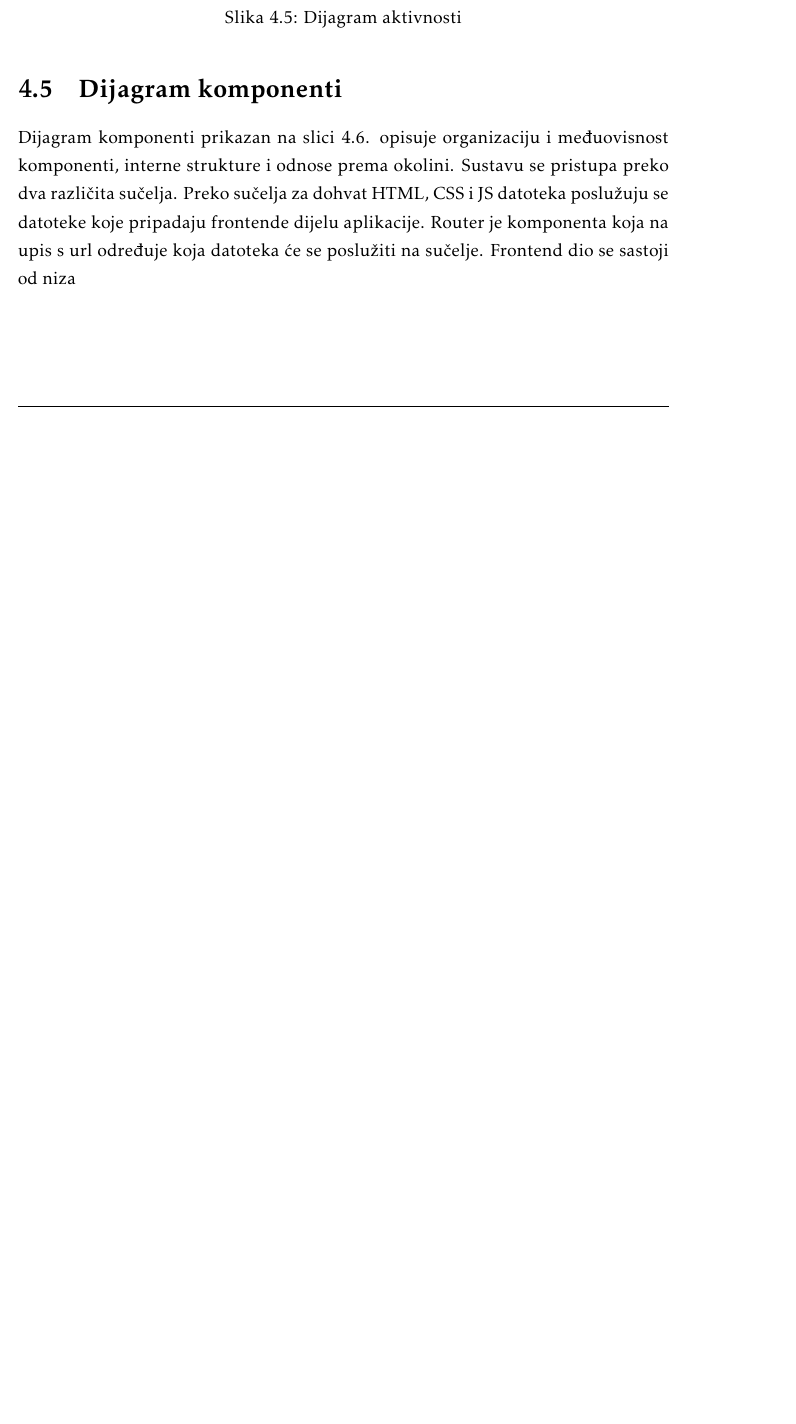
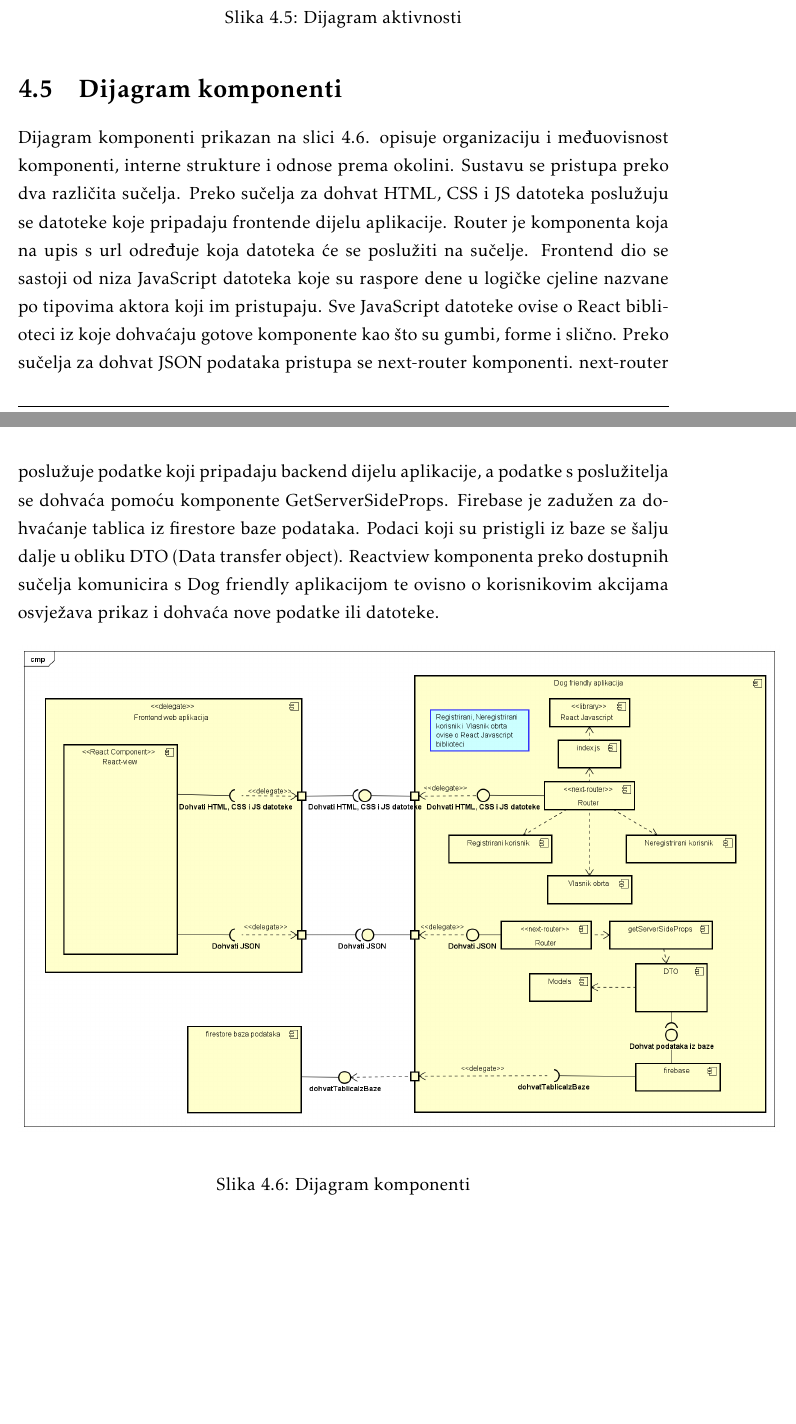
Before and after one commit to bmedvedec/DogFriendly, a LaTeX document (dokumentacija/PROGI_ProjektnaDokumentacija.tex, which reads dokumentacija/Arhitektura.tex): part of page 32 of 47 before the commit and two parts of pages 32 and 33 of 48 after it, the two joined at a grey line, cut so that both start at the same text, the shorter picture padded with empty space. Compiled offline with pdfLaTeX.

Commit message:
Dodan dijagram komponenti

```diff
--- a/dokumentacija/Arhitektura.tex
+++ b/dokumentacija/Arhitektura.tex
@@ -222,7 +222,14 @@ MVC koncept sastoji se od:
 
             \section{Dijagram komponenti}
 
-            Dijagram komponenti prikazan na slici 4.6. opisuje organizaciju i međuovisnost komponenti, interne strukture i odnose prema okolini. Sustavu se pristupa preko dva različita sučelja. Preko sučelja za dohvat HTML, CSS i JS datoteka poslužuju se datoteke koje pripadaju frontende dijelu aplikacije. Router je komponenta koja na upis s url određuje koja datoteka će se poslužiti na sučelje. Frontend dio se sastoji od niza
+			Dijagram komponenti prikazan na slici 4.6. opisuje organizaciju i međuovisnost komponenti, interne strukture i odnose prema okolini. Sustavu se pristupa preko dva različita sučelja. Preko sučelja za dohvat HTML, CSS i JS datoteka poslužuju se datoteke koje pripadaju frontende dijelu aplikacije. Router je komponenta koja na upis s url određuje koja datoteka će se poslužiti na sučelje. Frontend dio se sastoji od niza JavaScript datoteka koje su raspore dene u logičke cjeline nazvane po tipovima aktora koji im pristupaju. Sve JavaScript datoteke ovise o React biblioteci iz koje dohvaćaju gotove komponente kao što su gumbi, forme i slično. Preko sučelja za dohvat JSON podataka pristupa se next-router komponenti. next-router poslužuje podatke koji pripadaju backend dijelu aplikacije, a podatke s poslužitelja se dohvaća pomoću komponente GetServerSideProps. Firebase je zadužen za dohvaćanje tablica iz firestore baze podataka. Podaci koji su pristigli iz baze se šalju dalje u obliku DTO (Data transfer object). Reactview komponenta preko dostupnih sučelja komunicira s Dog friendly aplikacijom te ovisno o korisnikovim akcijama osvježava prikaz i dohvaća nove podatke ili datoteke.
+
+			\begin{figure}[H]
+			\includegraphics[scale=0.4]{slike/DijagramKomponenti.png}
+			\centering
+			\caption{Dijagram komponenti}
+			\label{fig:promjene}
+				\end{figure}
 
 
 			%\textbf{\textit{dio 2. revizije}}\\
```
Also changed, not shown: dokumentacija/slike/DijagramKomponenti.png (added).
